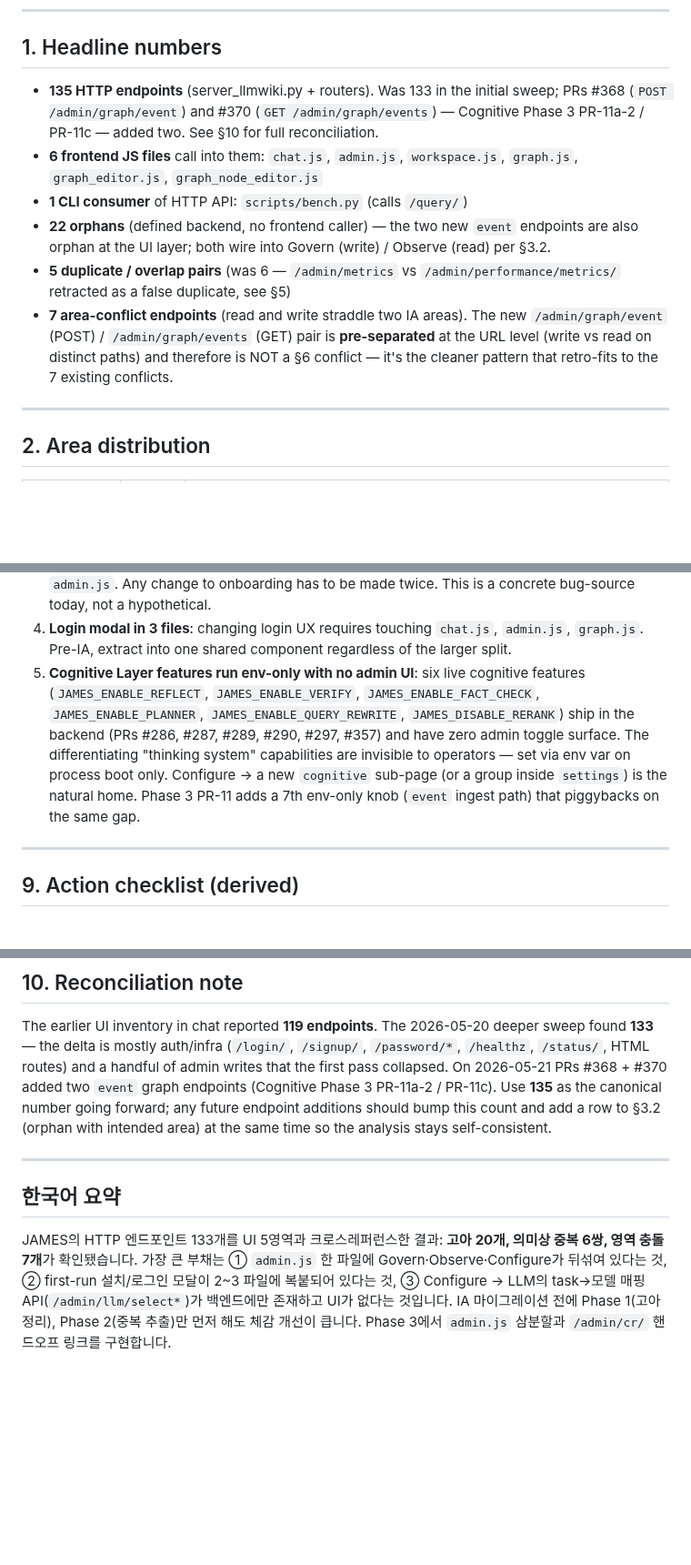
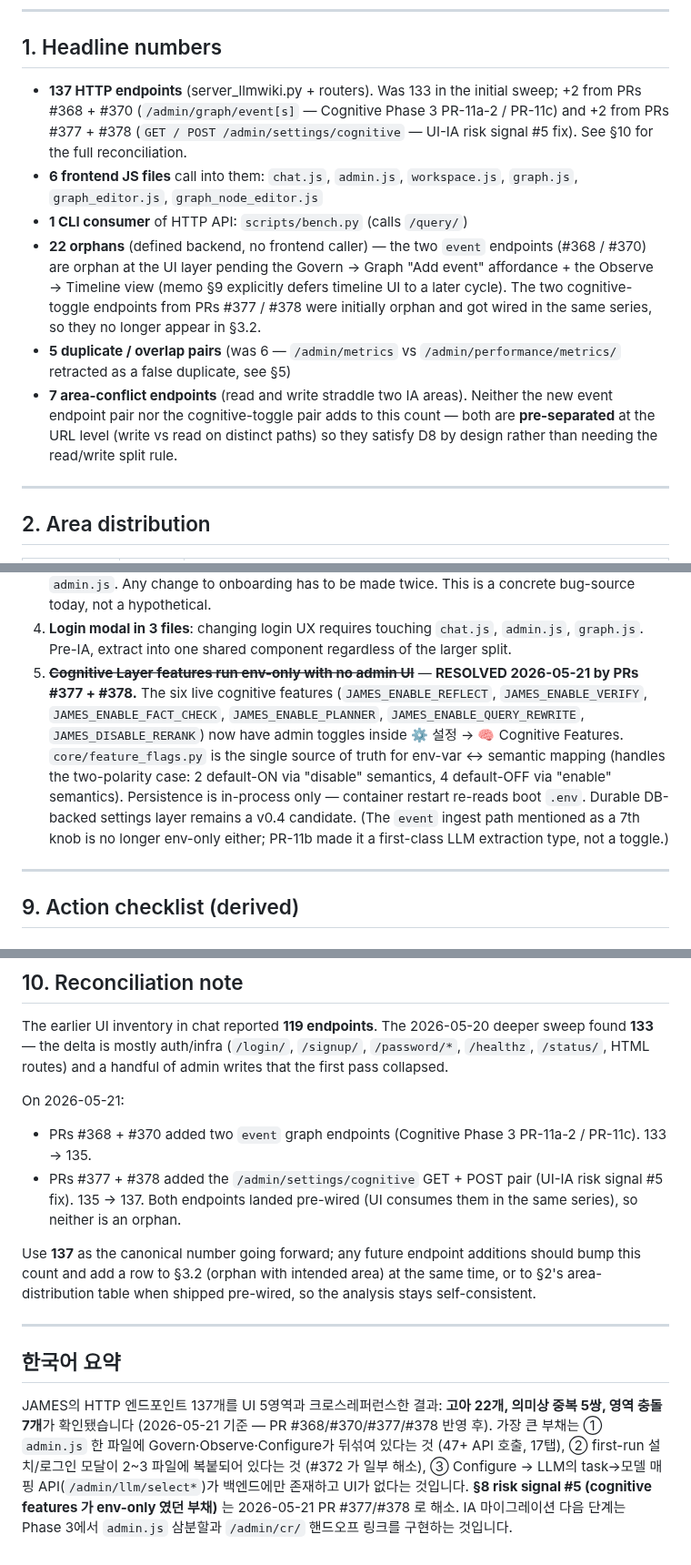
Before and after one commit to 222315AIS/James-RAG-Evol, a Markdown page: docs/UI_API_MAPPING.md, 3 parts joined by grey strips. Shown at 91% size. GitHub-like rendering; blank space fills up the shorter version.

Commit message:
docs(ui-ia): sync mapping to PRs #377 + #378 — close risk signal #5 (#379)
Final docs sync after the UI-IA risk signal #5 fix (cognitive
feature toggles ship a backend in PR #377 + UI in PR #378).

## Summary
- **§1 headline**: 135 → 137 endpoints, with the +2 attributed
  to the `/admin/settings/cognitive` GET/POST pair (PRs #377 + #378).
  Both endpoints landed pre-wired (UI consumed in the same series)
  so neither is an orphan.
- **§2 area distribution**: Configure 22 → 24 (the new pair lands
  in Configure since toggles "set how the system behaves" per
  UI_IA.md §2). Total 135 → 137. IA core coverage 97/135 → 99/137
  (rounded percent unchanged at 72%). Arithmetic checked.
- **§7 per-file**: `admin.js` 45+ → 47+ (cognitive section adds
  the 2 calls). Still the biggest split target.
- **§8 risk signals #5** — RESOLVED. Strike-through + a paragraph
  pointing at PRs #377/#378 + reaffirming the in-process-only
  persistence model + noting the v0.4 candidate (DB-backed
  settings layer). Also corrects the parenthetical that called
  the `event` ingest path "a 7th env-only knob" — PR-11b made it
  a first-class LLM extraction type, not a toggle.
- **§10 reconciliation note**: extended with the two 2026-05-21
  jumps (133 → 135 → 137) and the forward rule (any future
  additions must bump §1 + add §2 / §3.2 row at the same time).
- **Korean summary**: updated counts + risk signal #5 closure
  callout.

## Verification
- Arithmetic: §2 table summands sum to 137; core (Ask + My Work +
  Govern + Observe + Configure) sum to 99; coverage 72%. All
  match the headline.
- No stale 135 reference outside §10's history paragraph (the
  reconciliation deliberately mentions the 133 → 135 → 137 path).
- No test pins the doc count, so no test churn.

## Out of scope
- `docs/UI_IA.md` §3.2 17-tab redistribution table is unchanged —
  it captures the *target* IA, not the running endpoint inventory.
  Cognitive falls under Configure (settings) per D2's mapping.
- `docs/handovers/v0.3.x-ui-ia-track.md` — UI-IA track owner's
  territory; this PR doesn't touch the handover's Phase status
  table. Phase 3 (`admin.js` triple-split) remains the next
  substantive UI-IA milestone.

Co-authored-by: Claude Opus 4.7 (1M context) <noreply@anthropic.com>

```diff
--- a/docs/UI_API_MAPPING.md
+++ b/docs/UI_API_MAPPING.md
@@ -12,23 +12,28 @@
 
 ## 1. Headline numbers
 
-- **135 HTTP endpoints** (server_llmwiki.py + routers).
-  Was 133 in the initial sweep; PRs #368 (`POST /admin/graph/event`)
-  and #370 (`GET /admin/graph/events`) — Cognitive Phase 3 PR-11a-2 /
-  PR-11c — added two. See §10 for full reconciliation.
+- **137 HTTP endpoints** (server_llmwiki.py + routers).
+  Was 133 in the initial sweep; +2 from PRs #368 + #370
+  (`/admin/graph/event[s]` — Cognitive Phase 3 PR-11a-2 / PR-11c)
+  and +2 from PRs #377 + #378 (`GET / POST /admin/settings/cognitive`
+  — UI-IA risk signal #5 fix). See §10 for the full reconciliation.
 - **6 frontend JS files** call into them: `chat.js`, `admin.js`,
   `workspace.js`, `graph.js`, `graph_editor.js`, `graph_node_editor.js`
 - **1 CLI consumer** of HTTP API: `scripts/bench.py` (calls `/query/`)
 - **22 orphans** (defined backend, no frontend caller) — the two
-  new `event` endpoints are also orphan at the UI layer; both wire
-  into Govern (write) / Observe (read) per §3.2.
+  `event` endpoints (#368 / #370) are orphan at the UI layer
+  pending the Govern → Graph "Add event" affordance + the
+  Observe → Timeline view (memo §9 explicitly defers timeline UI
+  to a later cycle). The two cognitive-toggle endpoints from
+  PRs #377 / #378 were initially orphan and got wired in the
+  same series, so they no longer appear in §3.2.
 - **5 duplicate / overlap pairs** (was 6 — `/admin/metrics` vs
   `/admin/performance/metrics/` retracted as a false duplicate, see §5)
 - **7 area-conflict endpoints** (read and write straddle two IA areas).
-  The new `/admin/graph/event` (POST) / `/admin/graph/events` (GET)
-  pair is **pre-separated** at the URL level (write vs read on
-  distinct paths) and therefore is NOT a §6 conflict — it's the
-  cleaner pattern that retro-fits to the 7 existing conflicts.
+  Neither the new event endpoint pair nor the cognitive-toggle pair
+  adds to this count — both are **pre-separated** at the URL level
+  (write vs read on distinct paths) so they satisfy D8 by design
+  rather than needing the read/write split rule.
 
 ---
 
@@ -204,17 +209,21 @@ roughly 3 modules of ~15 calls each.
 4. **Login modal in 3 files**: changing login UX requires touching
    `chat.js`, `admin.js`, `graph.js`. Pre-IA, extract into one shared
    component regardless of the larger split.
-5. **Cognitive Layer features run env-only with no admin UI**: six
-   live cognitive features (`JAMES_ENABLE_REFLECT`, `JAMES_ENABLE_VERIFY`,
-   `JAMES_ENABLE_FACT_CHECK`, `JAMES_ENABLE_PLANNER`,
-   `JAMES_ENABLE_QUERY_REWRITE`, `JAMES_DISABLE_RERANK`) ship in the
-   backend (PRs #286, #287, #289, #290, #297, #357) and have zero
-   admin toggle surface. The differentiating "thinking system"
-   capabilities are invisible to operators — set via env var on
-   process boot only. Configure → a new `cognitive` sub-page (or a
-   group inside `settings`) is the natural home. Phase 3 PR-11
-   adds a 7th env-only knob (`event` ingest path) that piggybacks
-   on the same gap.
+5. ~~**Cognitive Layer features run env-only with no admin UI**~~ —
+   **RESOLVED 2026-05-21 by PRs #377 + #378.**
+   The six live cognitive features (`JAMES_ENABLE_REFLECT`,
+   `JAMES_ENABLE_VERIFY`, `JAMES_ENABLE_FACT_CHECK`,
+   `JAMES_ENABLE_PLANNER`, `JAMES_ENABLE_QUERY_REWRITE`,
+   `JAMES_DISABLE_RERANK`) now have admin toggles inside
+   ⚙️ 설정 → 🧠 Cognitive Features. `core/feature_flags.py` is the
+   single source of truth for env-var ↔ semantic mapping (handles
+   the two-polarity case: 2 default-ON via "disable" semantics, 4
+   default-OFF via "enable" semantics). Persistence is in-process
+   only — container restart re-reads boot `.env`. Durable
+   DB-backed settings layer remains a v0.4 candidate. (The
+   `event` ingest path mentioned as a 7th knob is no longer
+   env-only either; PR-11b made it a first-class LLM extraction
+   type, not a toggle.)
 
 ---
 
@@ -255,21 +264,33 @@ The earlier UI inventory in chat reported **119 endpoints**. The
 2026-05-20 deeper sweep found **133** — the delta is mostly auth/infra
 (`/login/`, `/signup/`, `/password/*`, `/healthz`, `/status/`, HTML
 routes) and a handful of admin writes that the first pass collapsed.
-On 2026-05-21 PRs #368 + #370 added two `event` graph endpoints
-(Cognitive Phase 3 PR-11a-2 / PR-11c). Use **135** as the canonical
-number going forward; any future endpoint additions should bump this
-count and add a row to §3.2 (orphan with intended area) at the same
-time so the analysis stays self-consistent.
+
+On 2026-05-21:
+
+- PRs #368 + #370 added two `event` graph endpoints (Cognitive
+  Phase 3 PR-11a-2 / PR-11c). 133 → 135.
+- PRs #377 + #378 added the `/admin/settings/cognitive` GET + POST
+  pair (UI-IA risk signal #5 fix). 135 → 137. Both endpoints
+  landed pre-wired (UI consumes them in the same series), so
+  neither is an orphan.
+
+Use **137** as the canonical number going forward; any future
+endpoint additions should bump this count and add a row to §3.2
+(orphan with intended area) at the same time, or to §2's
+area-distribution table when shipped pre-wired, so the analysis
+stays self-consistent.
 
 ---
 
 ## 한국어 요약
 
-JAMES의 HTTP 엔드포인트 133개를 UI 5영역과 크로스레퍼런스한 결과:
-**고아 20개, 의미상 중복 6쌍, 영역 충돌 7개**가 확인됐습니다. 가장 큰
-부채는 ① `admin.js` 한 파일에 Govern·Observe·Configure가 뒤섞여 있다는
-것, ② first-run 설치/로그인 모달이 2~3 파일에 복붙되어 있다는 것,
-③ Configure → LLM의 task→모델 매핑 API(`/admin/llm/select*`)가 백엔드에만
-존재하고 UI가 없다는 것입니다. IA 마이그레이션 전에 Phase 1(고아 정리),
-Phase 2(중복 추출)만 먼저 해도 체감 개선이 큽니다. Phase 3에서 `admin.js`
-삼분할과 `/admin/cr/` 핸드오프 링크를 구현합니다.
+JAMES의 HTTP 엔드포인트 137개를 UI 5영역과 크로스레퍼런스한 결과:
+**고아 22개, 의미상 중복 5쌍, 영역 충돌 7개**가 확인됐습니다 (2026-05-21
+기준 — PR #368/#370/#377/#378 반영 후). 가장 큰 부채는 ① `admin.js` 한
+파일에 Govern·Observe·Configure가 뒤섞여 있다는 것 (47+ API 호출, 17탭),
+② first-run 설치/로그인 모달이 2~3 파일에 복붙되어 있다는 것 (#372 가
+일부 해소), ③ Configure → LLM의 task→모델 매핑 API(`/admin/llm/select*`)가
+백엔드에만 존재하고 UI가 없다는 것입니다. **§8 risk signal #5 (cognitive
+features 가 env-only 였던 부채)** 는 2026-05-21 PR #377/#378 로 해소.
+IA 마이그레이션 다음 단계는 Phase 3에서 `admin.js` 삼분할과
+`/admin/cr/` 핸드오프 링크를 구현하는 것입니다.
```
Also changed, not shown: other parts of docs/UI_API_MAPPING.md (+4 -4 lines).
